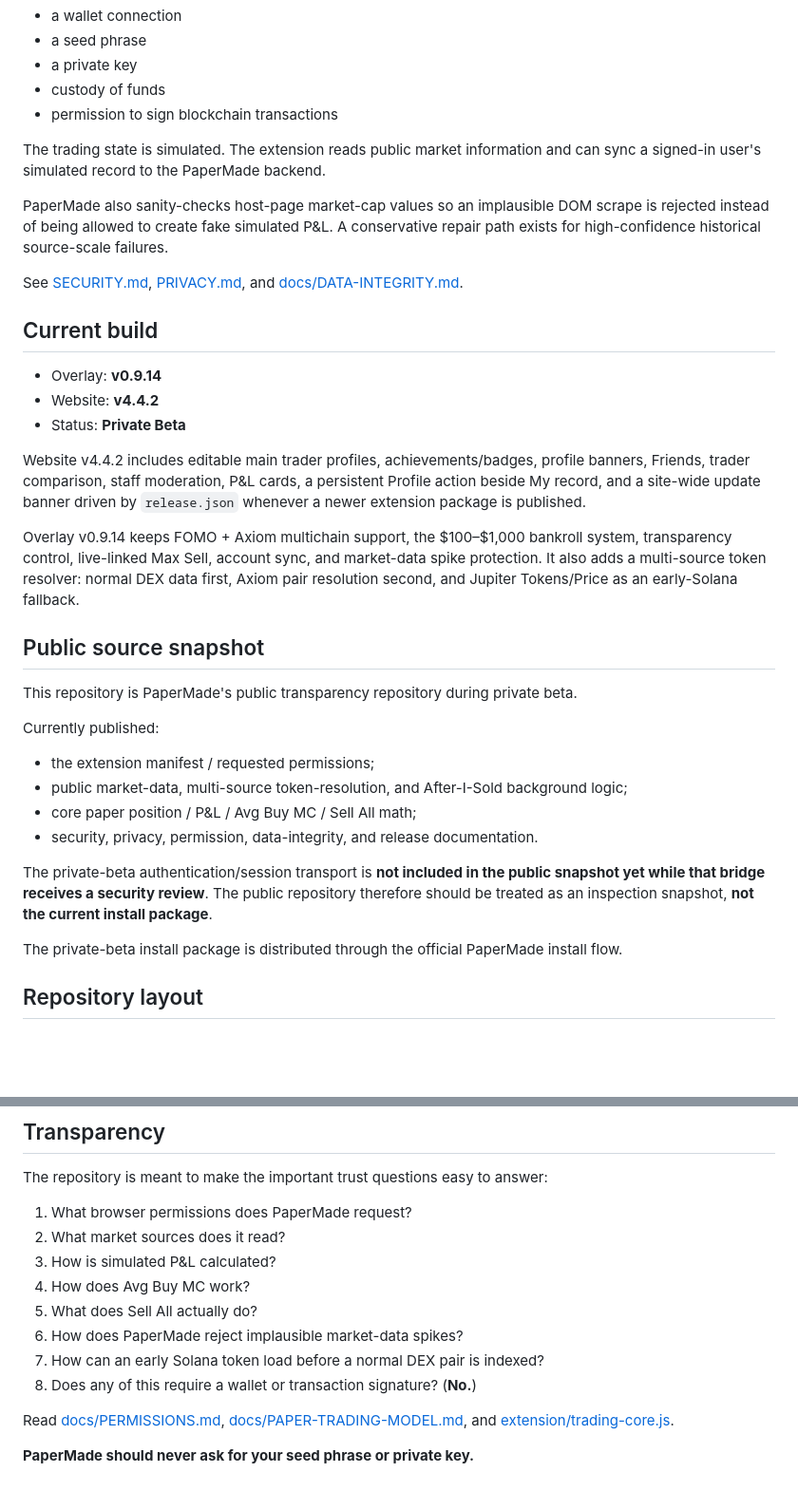
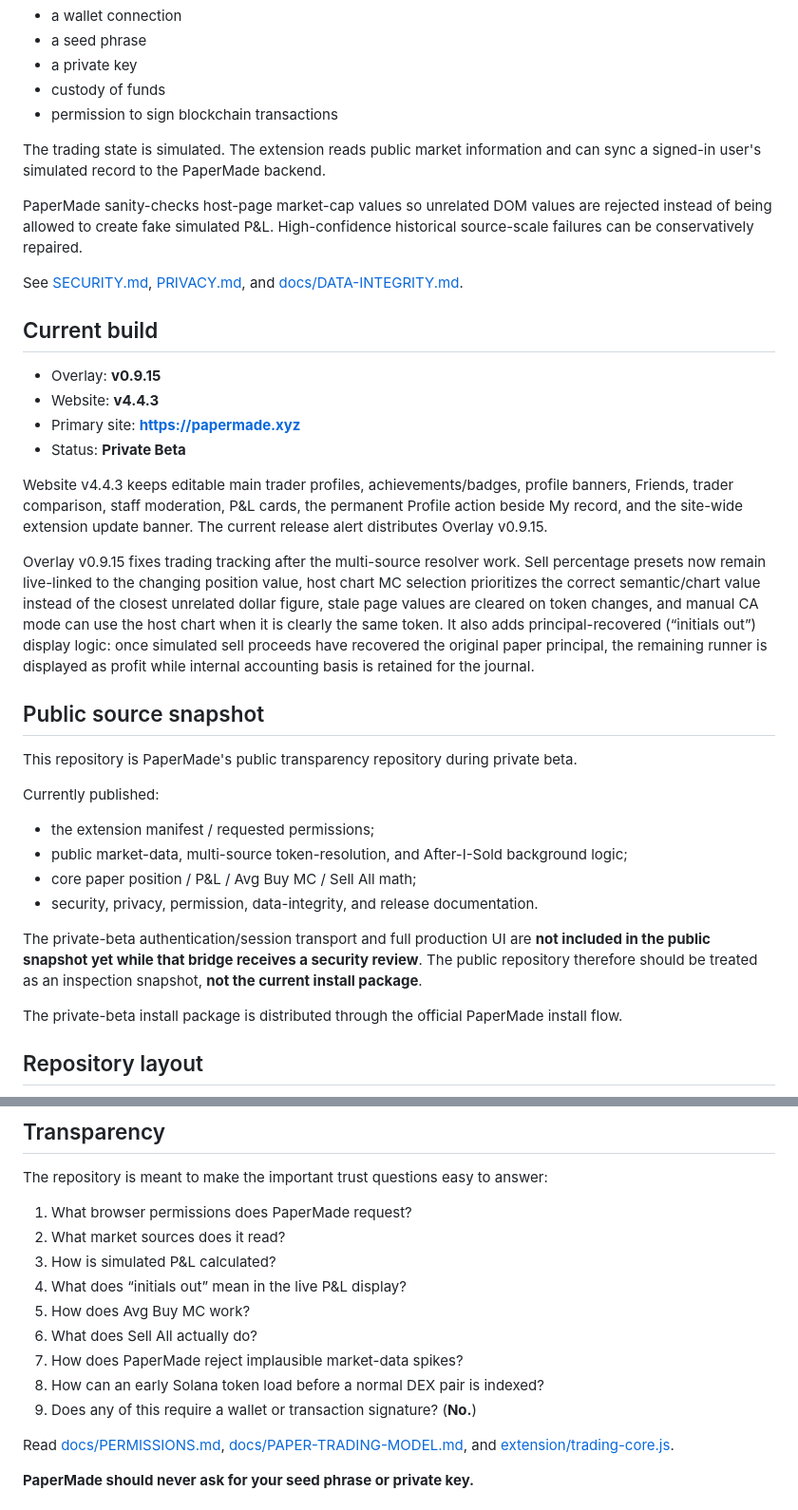
Before and after one commit to TravelingDeving/PaperMade, a Markdown page: README.md, 2 parts joined by grey strips. Shown at 95% size. Rendered like a GitHub page; blank space fills up the shorter version.

Commit message:
Document PaperMade v0.9.15 tracking fixes and papermade.xyz

```diff
--- a/README.md
+++ b/README.md
@@ -55,19 +55,20 @@ PaperMade is designed so the extension does **not** need:
 
 The trading state is simulated. The extension reads public market information and can sync a signed-in user's simulated record to the PaperMade backend.
 
-PaperMade also sanity-checks host-page market-cap values so an implausible DOM scrape is rejected instead of being allowed to create fake simulated P&L. A conservative repair path exists for high-confidence historical source-scale failures.
+PaperMade sanity-checks host-page market-cap values so unrelated DOM values are rejected instead of being allowed to create fake simulated P&L. High-confidence historical source-scale failures can be conservatively repaired.
 
 See [SECURITY.md](SECURITY.md), [PRIVACY.md](PRIVACY.md), and [docs/DATA-INTEGRITY.md](docs/DATA-INTEGRITY.md).
 
 ## Current build
 
-- Overlay: **v0.9.14**
-- Website: **v4.4.2**
+- Overlay: **v0.9.15**
+- Website: **v4.4.3**
+- Primary site: **https://papermade.xyz**
 - Status: **Private Beta**
 
-Website v4.4.2 includes editable main trader profiles, achievements/badges, profile banners, Friends, trader comparison, staff moderation, P&L cards, a persistent Profile action beside My record, and a site-wide update banner driven by `release.json` whenever a newer extension package is published.
+Website v4.4.3 keeps editable main trader profiles, achievements/badges, profile banners, Friends, trader comparison, staff moderation, P&L cards, the permanent Profile action beside My record, and the site-wide extension update banner. The current release alert distributes Overlay v0.9.15.
 
-Overlay v0.9.14 keeps FOMO + Axiom multichain support, the $100–$1,000 bankroll system, transparency control, live-linked Max Sell, account sync, and market-data spike protection. It also adds a multi-source token resolver: normal DEX data first, Axiom pair resolution second, and Jupiter Tokens/Price as an early-Solana fallback.
+Overlay v0.9.15 fixes trading tracking after the multi-source resolver work. Sell percentage presets now remain live-linked to the changing position value, host chart MC selection prioritizes the correct semantic/chart value instead of the closest unrelated dollar figure, stale page values are cleared on token changes, and manual CA mode can use the host chart when it is clearly the same token. It also adds principal-recovered (“initials out”) display logic: once simulated sell proceeds have recovered the original paper principal, the remaining runner is displayed as profit while internal accounting basis is retained for the journal.
 
 ## Public source snapshot
 
@@ -80,7 +81,7 @@ Currently published:
 - core paper position / P&L / Avg Buy MC / Sell All math;
 - security, privacy, permission, data-integrity, and release documentation.
 
-The private-beta authentication/session transport is **not included in the public snapshot yet while that bridge receives a security review**. The public repository therefore should be treated as an inspection snapshot, **not the current install package**.
+The private-beta authentication/session transport and full production UI are **not included in the public snapshot yet while that bridge receives a security review**. The public repository therefore should be treated as an inspection snapshot, **not the current install package**.
 
 The private-beta install package is distributed through the official PaperMade install flow.
 
@@ -98,11 +99,12 @@ The repository is meant to make the important trust questions easy to answer:
 1. What browser permissions does PaperMade request?
 2. What market sources does it read?
 3. How is simulated P&L calculated?
-4. How does Avg Buy MC work?
-5. What does Sell All actually do?
-6. How does PaperMade reject implausible market-data spikes?
-7. How can an early Solana token load before a normal DEX pair is indexed?
-8. Does any of this require a wallet or transaction signature? (**No.**)
+4. What does “initials out” mean in the live P&L display?
+5. How does Avg Buy MC work?
+6. What does Sell All actually do?
+7. How does PaperMade reject implausible market-data spikes?
+8. How can an early Solana token load before a normal DEX pair is indexed?
+9. Does any of this require a wallet or transaction signature? (**No.**)
 
 Read [docs/PERMISSIONS.md](docs/PERMISSIONS.md), [docs/PAPER-TRADING-MODEL.md](docs/PAPER-TRADING-MODEL.md), and [extension/trading-core.js](extension/trading-core.js).
 
```
Also changed, not shown: other parts of README.md (+3 -3 lines).
